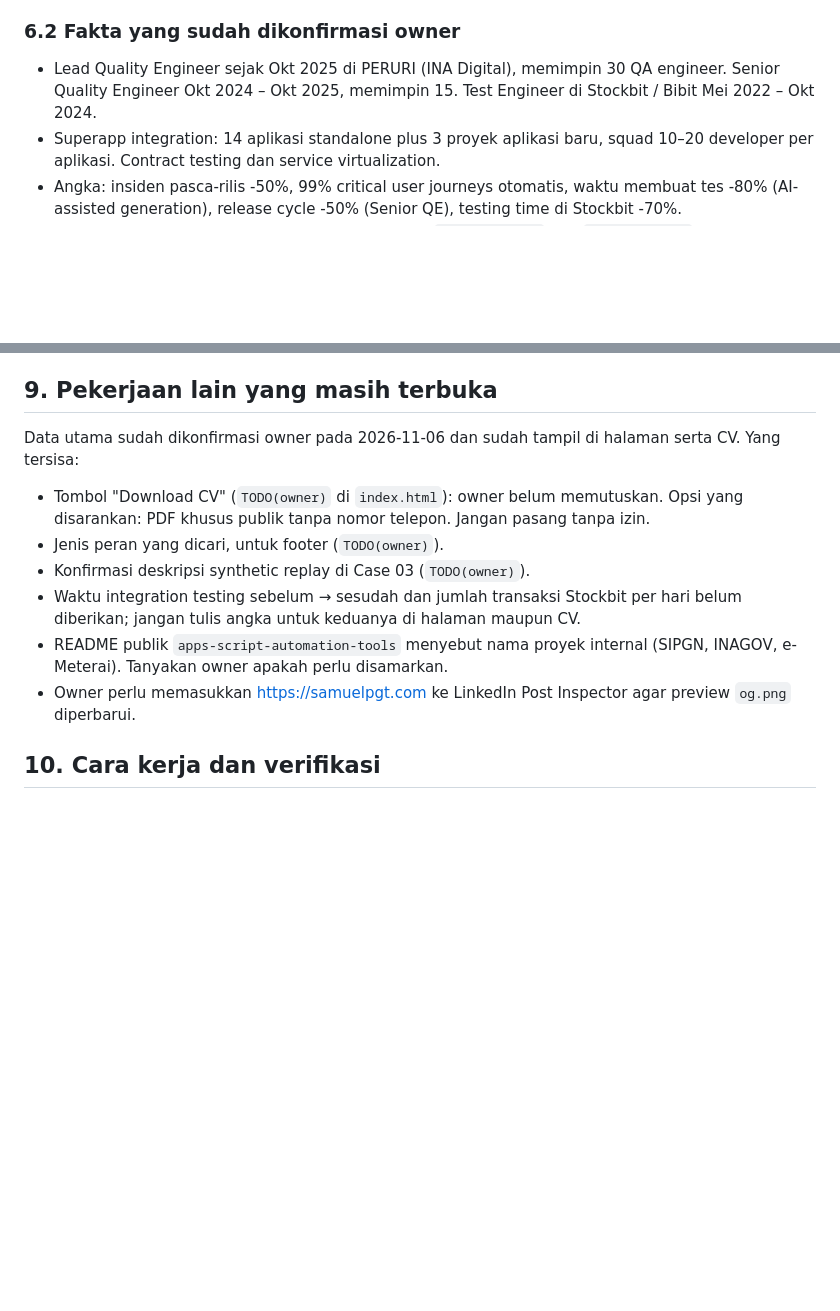
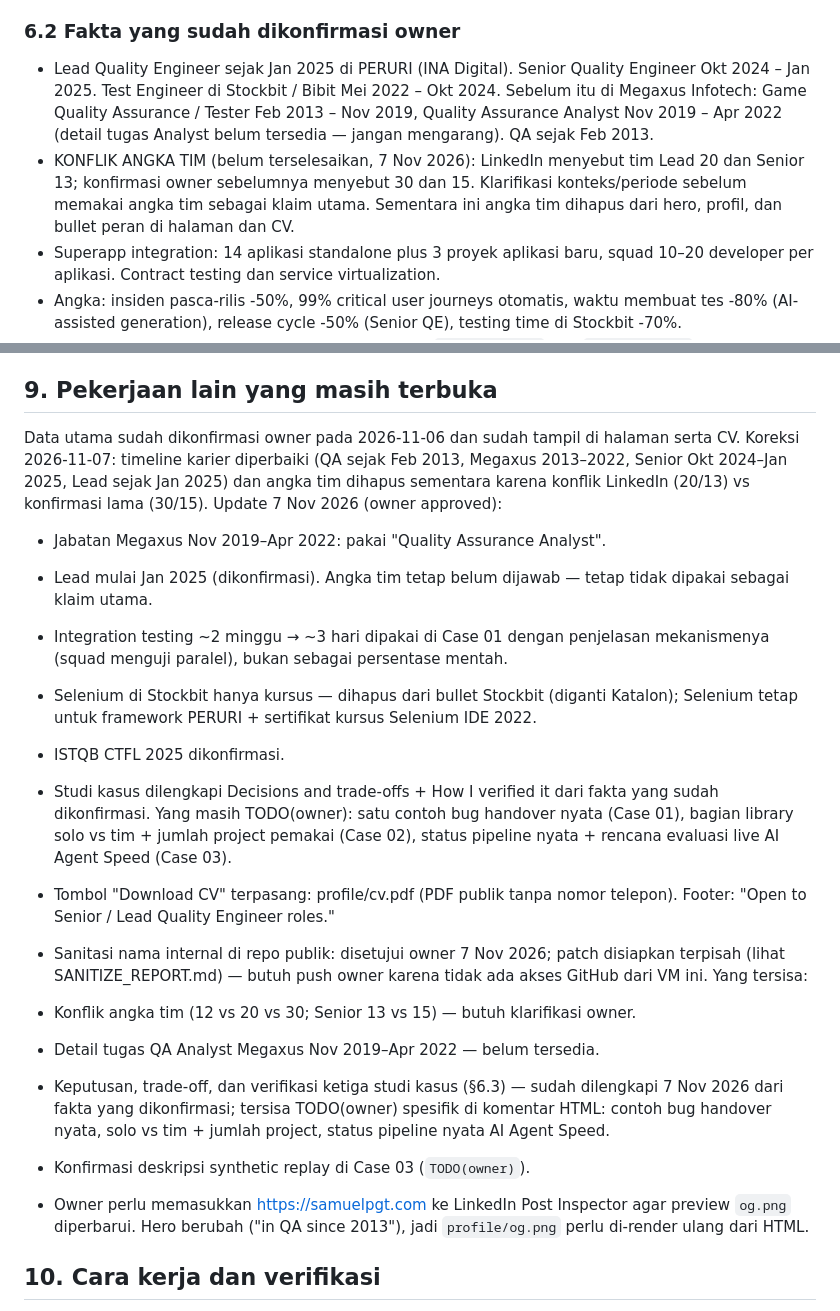
Before and after one commit to Samuelpangestu/personal-page, a Markdown page: HANDOFF_PROMPT.md, 2 parts joined by grey strips. Rendered like a GitHub page; blank space fills up the shorter version.

Commit message:
docs(handoff): record 7 Nov 2026 owner decisions and open items

```diff
--- a/HANDOFF_PROMPT.md
+++ b/HANDOFF_PROMPT.md
@@ -142,9 +142,17 @@ Yang sudah ada:
 
 ### 6.2 Fakta yang sudah dikonfirmasi owner
 
-- Lead Quality Engineer sejak Okt 2025 di PERURI (INA Digital), memimpin 30
-  QA engineer. Senior Quality Engineer Okt 2024 – Okt 2025, memimpin 15.
-  Test Engineer di Stockbit / Bibit Mei 2022 – Okt 2024.
+- Lead Quality Engineer sejak Jan 2025 di PERURI (INA Digital).
+  Senior Quality Engineer Okt 2024 – Jan 2025. Test Engineer di
+  Stockbit / Bibit Mei 2022 – Okt 2024. Sebelum itu di Megaxus
+  Infotech: Game Quality Assurance / Tester Feb 2013 – Nov 2019,
+  Quality Assurance Analyst Nov 2019 – Apr 2022 (detail tugas
+  Analyst belum tersedia — jangan mengarang). QA sejak Feb 2013.
+- KONFLIK ANGKA TIM (belum terselesaikan, 7 Nov 2026): LinkedIn
+  menyebut tim Lead 20 dan Senior 13; konfirmasi owner sebelumnya
+  menyebut 30 dan 15. Klarifikasi konteks/periode sebelum memakai
+  angka tim sebagai klaim utama. Sementara ini angka tim dihapus
+  dari hero, profil, dan bullet peran di halaman dan CV.
 - Superapp integration: 14 aplikasi standalone plus 3 proyek aplikasi baru,
   squad 10–20 developer per aplikasi. Contract testing dan service
   virtualization.
@@ -201,20 +209,43 @@ Kirim dalam satu pesan, lalu tunggu jawaban:
 ## 9. Pekerjaan lain yang masih terbuka
 
 Data utama sudah dikonfirmasi owner pada 2026-11-06 dan sudah tampil di
-halaman serta CV. Yang tersisa:
+halaman serta CV. Koreksi 2026-11-07: timeline karier diperbaiki (QA sejak
+Feb 2013, Megaxus 2013–2022, Senior Okt 2024–Jan 2025, Lead sejak Jan
+2025) dan angka tim dihapus sementara karena konflik LinkedIn (20/13)
+vs konfirmasi lama (30/15). Update 7 Nov 2026 (owner approved):
+- Jabatan Megaxus Nov 2019–Apr 2022: pakai "Quality Assurance Analyst".
+- Lead mulai Jan 2025 (dikonfirmasi). Angka tim tetap belum dijawab —
+  tetap tidak dipakai sebagai klaim utama.
+- Integration testing ~2 minggu → ~3 hari dipakai di Case 01 dengan
+  penjelasan mekanismenya (squad menguji paralel), bukan sebagai
+  persentase mentah.
+- Selenium di Stockbit hanya kursus — dihapus dari bullet Stockbit
+  (diganti Katalon); Selenium tetap untuk framework PERURI + sertifikat
+  kursus Selenium IDE 2022.
+- ISTQB CTFL 2025 dikonfirmasi.
+- Studi kasus dilengkapi Decisions and trade-offs + How I verified it
+  dari fakta yang sudah dikonfirmasi. Yang masih TODO(owner): satu
+  contoh bug handover nyata (Case 01), bagian library solo vs tim +
+  jumlah project pemakai (Case 02), status pipeline nyata + rencana
+  evaluasi live AI Agent Speed (Case 03).
+- Tombol "Download CV" terpasang: profile/cv.pdf (PDF publik tanpa
+  nomor telepon). Footer: "Open to Senior / Lead Quality Engineer roles."
+- Sanitasi nama internal di repo publik: disetujui owner 7 Nov 2026;
+  patch disiapkan terpisah (lihat SANITIZE_REPORT.md) — butuh push
+  owner karena tidak ada akses GitHub dari VM ini.
+Yang tersisa:
 
-- Tombol "Download CV" (`TODO(owner)` di `index.html`): owner belum
-  memutuskan. Opsi yang disarankan: PDF khusus publik tanpa nomor telepon.
-  Jangan pasang tanpa izin.
-- Jenis peran yang dicari, untuk footer (`TODO(owner)`).
+- Konflik angka tim (12 vs 20 vs 30; Senior 13 vs 15) — butuh klarifikasi owner.
+- Detail tugas QA Analyst Megaxus Nov 2019–Apr 2022 — belum tersedia.
+- Keputusan, trade-off, dan verifikasi ketiga studi kasus (§6.3) —
+  sudah dilengkapi 7 Nov 2026 dari fakta yang dikonfirmasi; tersisa
+  TODO(owner) spesifik di komentar HTML: contoh bug handover nyata,
+  solo vs tim + jumlah project, status pipeline nyata AI Agent Speed.
+
 - Konfirmasi deskripsi synthetic replay di Case 03 (`TODO(owner)`).
-- Waktu integration testing sebelum → sesudah dan jumlah transaksi Stockbit
-  per hari belum diberikan; jangan tulis angka untuk keduanya di halaman
-  maupun CV.
-- README publik `apps-script-automation-tools` menyebut nama proyek internal
-  (SIPGN, INAGOV, e-Meterai). Tanyakan owner apakah perlu disamarkan.
 - Owner perlu memasukkan https://samuelpgt.com ke LinkedIn Post Inspector
-  agar preview `og.png` diperbarui.
+  agar preview `og.png` diperbarui. Hero berubah ("in QA since 2013"),
+  jadi `profile/og.png` perlu di-render ulang dari HTML.
 
 ## 10. Cara kerja dan verifikasi
 
```
Also changed, not shown: AGENTS.md (+9 -1 lines).
